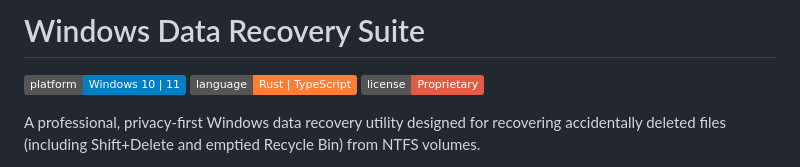
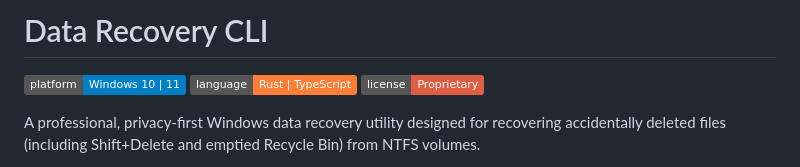
Before and after one commit to flerkenstudio/Data-Recovery-CLI, a Markdown page: README.md, the part around the change. Rendered like a GitHub page; badges without logos.

```diff
--- a/README.md
+++ b/README.md
@@ -1,4 +1,4 @@
-# Windows Data Recovery Suite
+# Data Recovery CLI
 
 ![Platform](https://img.shields.io/badge/platform-Windows%2010%20%7C%2011-blue)
 ![Language](https://img.shields.io/badge/language-Rust%20%7C%20TypeScript-orange)
```
